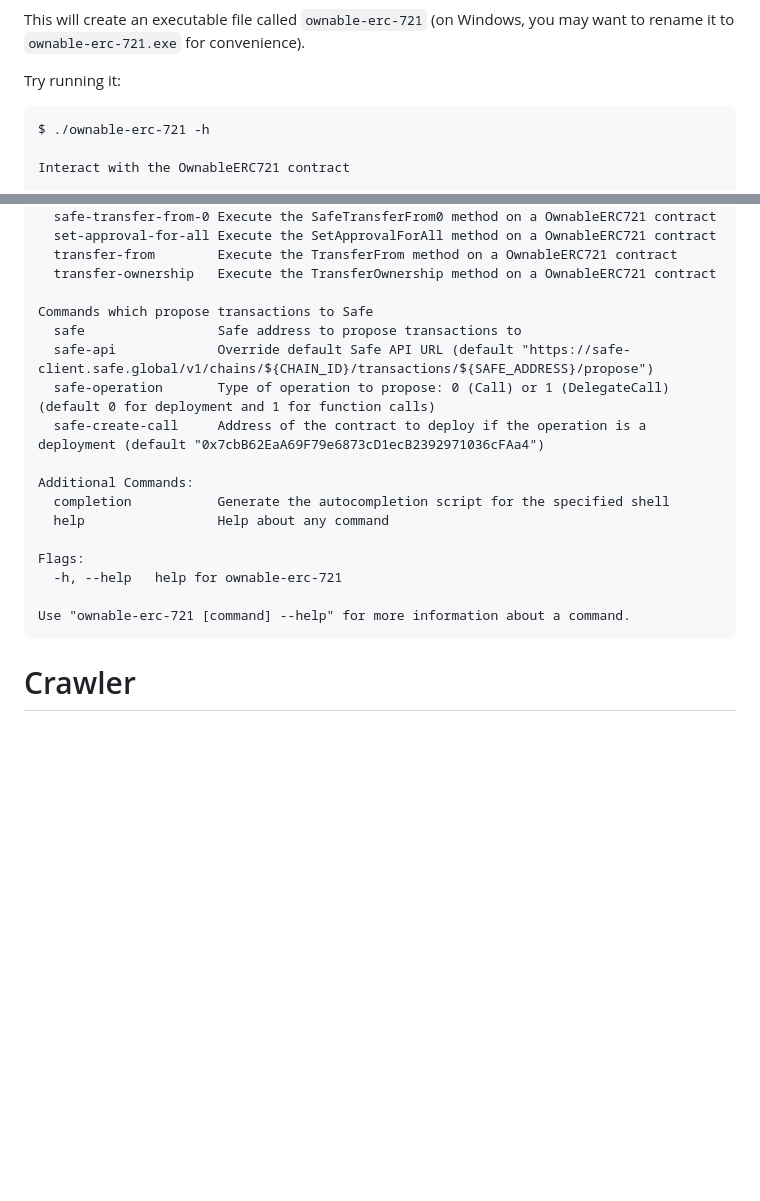
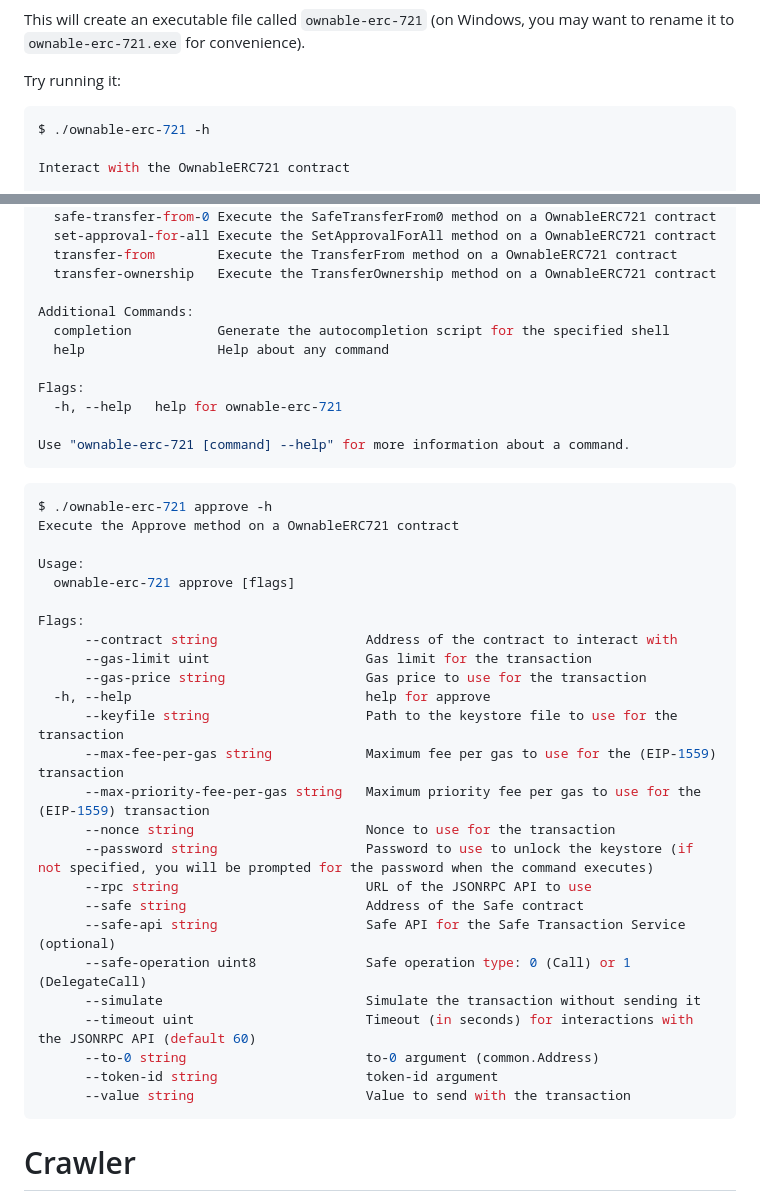
Before and after one commit to G7DAO/seer, a Markdown page: README.md, 2 parts joined by grey strips. Rendered like a GitHub page; blank space fills up the shorter version.

````diff
--- a/README.md
+++ b/README.md
@@ -87,7 +87,7 @@ This will create an executable file called `ownable-erc-721` (on Windows, you ma
 
 Try running it:
 
-```
+```bash
 $ ./ownable-erc-721 -h
 
 Interact with the OwnableERC721 contract
@@ -120,12 +120,6 @@ Commands which submit transactions
   transfer-from        Execute the TransferFrom method on a OwnableERC721 contract
   transfer-ownership   Execute the TransferOwnership method on a OwnableERC721 contract
 
-Commands which propose transactions to Safe
-  safe                 Safe address to propose transactions to
-  safe-api             Override default Safe API URL (default "https://safe-client.safe.global/v1/chains/${CHAIN_ID}/transactions/${SAFE_ADDRESS}/propose")
-  safe-operation       Type of operation to propose: 0 (Call) or 1 (DelegateCall) (default 0 for deployment and 1 for function calls)
-  safe-create-call     Address of the contract to deploy if the operation is a deployment (default "0x7cbB62EaA69F79e6873cD1ecB2392971036cFAa4")
-
 Additional Commands:
   completion           Generate the autocompletion script for the specified shell
   help                 Help about any command
@@ -134,6 +128,34 @@ Flags:
   -h, --help   help for ownable-erc-721
 
 Use "ownable-erc-721 [command] --help" for more information about a command.
+```
+
+```bash
+$ ./ownable-erc-721 approve -h
+Execute the Approve method on a OwnableERC721 contract
+
+Usage:
+  ownable-erc-721 approve [flags]
+
+Flags:
+      --contract string                   Address of the contract to interact with
+      --gas-limit uint                    Gas limit for the transaction
+      --gas-price string                  Gas price to use for the transaction
+  -h, --help                              help for approve
+      --keyfile string                    Path to the keystore file to use for the transaction
+      --max-fee-per-gas string            Maximum fee per gas to use for the (EIP-1559) transaction
+      --max-priority-fee-per-gas string   Maximum priority fee per gas to use for the (EIP-1559) transaction
+      --nonce string                      Nonce to use for the transaction
+      --password string                   Password to use to unlock the keystore (if not specified, you will be prompted for the password when the command executes)
+      --rpc string                        URL of the JSONRPC API to use
+      --safe string                       Address of the Safe contract
+      --safe-api string                   Safe API for the Safe Transaction Service (optional)
+      --safe-operation uint8              Safe operation type: 0 (Call) or 1 (DelegateCall)
+      --simulate                          Simulate the transaction without sending it
+      --timeout uint                      Timeout (in seconds) for interactions with the JSONRPC API (default 60)
+      --to-0 string                       to-0 argument (common.Address)
+      --token-id string                   token-id argument
+      --value string                      Value to send with the transaction
 ```
 
 # Crawler
````
